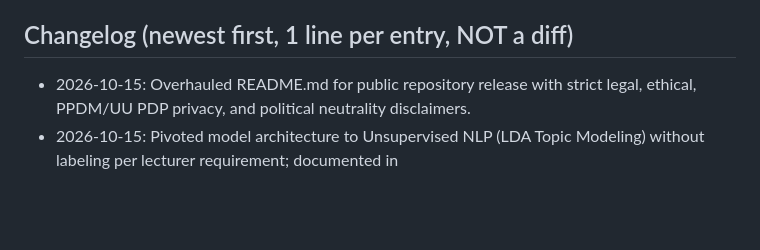
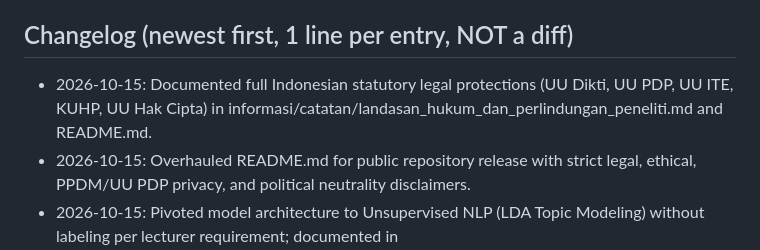
Before and after one commit to ImNotDanish05/2026_Data-Mining_TI-3A, a Markdown page: DANISH_AI_AGENT.md, the part around the change. Drawn GitHub-style; blank space fills up the shorter version.

```diff
--- a/DANISH_AI_AGENT.md
+++ b/DANISH_AI_AGENT.md
@@ -49,6 +49,7 @@ Presentation Deadline: Thursday, 22 October 2026.
 - Disabled comments or private videos must be handled gracefully without script failure.
 
 ## Changelog (newest first, 1 line per entry, NOT a diff)
+- 2026-10-15: Documented full Indonesian statutory legal protections (UU Dikti, UU PDP, UU ITE, KUHP, UU Hak Cipta) in informasi/catatan/landasan_hukum_dan_perlindungan_peneliti.md and README.md.
 - 2026-10-15: Overhauled README.md for public repository release with strict legal, ethical, PPDM/UU PDP privacy, and political neutrality disclaimers.
 - 2026-10-15: Pivoted model architecture to Unsupervised NLP (LDA Topic Modeling) without labeling per lecturer requirement; documented in informasi/catatan/rencana_dan_alur_training_model.md.
 - 2026-10-15: Selected Topic 1 as official topic approved by lecturer; scheduled presentation for 22 October 2026.
```
Also changed, not shown: README.md (+19 -1 lines), informasi/catatan/landasan_hukum_dan_perlindungan_peneliti.md (added, +86 -0 lines).
